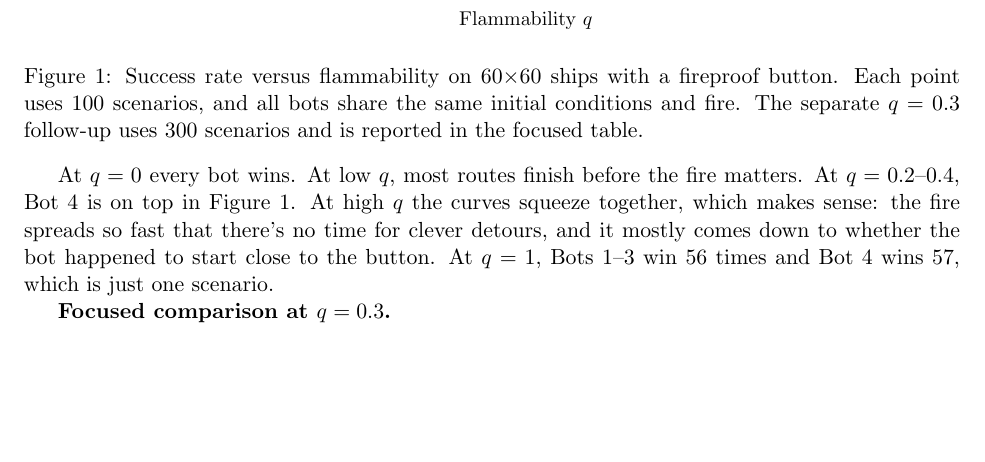
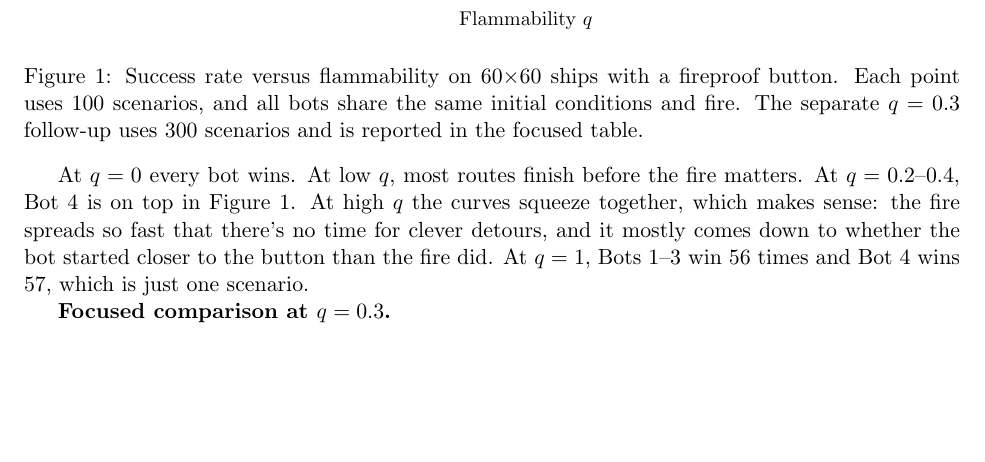
Before and after one commit to dereksun64/firespread-bot, a LaTeX document (writeup.tex): part of page 3 of 7, cut so that both start at the same text. Compiled offline with pdfLaTeX.

Commit message:
Refine explanation of bot outcomes based on fire proximity
Clarified the description of bot performance in relation to fire proximity.

```diff
--- a/writeup.tex
+++ b/writeup.tex
@@ -106,7 +106,7 @@ tick label style={font=\small},label style={font=\small}
 \label{fig:sweep}
 \end{figure}
 
-At $q = 0$ every bot wins. At low $q$, most routes finish before the fire matters. At $q = 0.2$--$0.4$, Bot 4 is on top in Figure~\ref{fig:sweep}. At high $q$ the curves squeeze together, which makes sense: the fire spreads so fast that there's no time for clever detours, and it mostly comes down to whether the bot happened to start close to the button. At $q = 1$, Bots 1--3 win 56 times and Bot 4 wins 57, which is just one scenario.
+At $q = 0$ every bot wins. At low $q$, most routes finish before the fire matters. At $q = 0.2$--$0.4$, Bot 4 is on top in Figure~\ref{fig:sweep}. At high $q$ the curves squeeze together, which makes sense: the fire spreads so fast that there's no time for clever detours, and it mostly comes down to whether the bot started closer to the button than the fire did. At $q = 1$, Bots 1--3 win 56 times and Bot 4 wins 57, which is just one scenario.
 
 \begin{figure}[h]
 \centering
```
